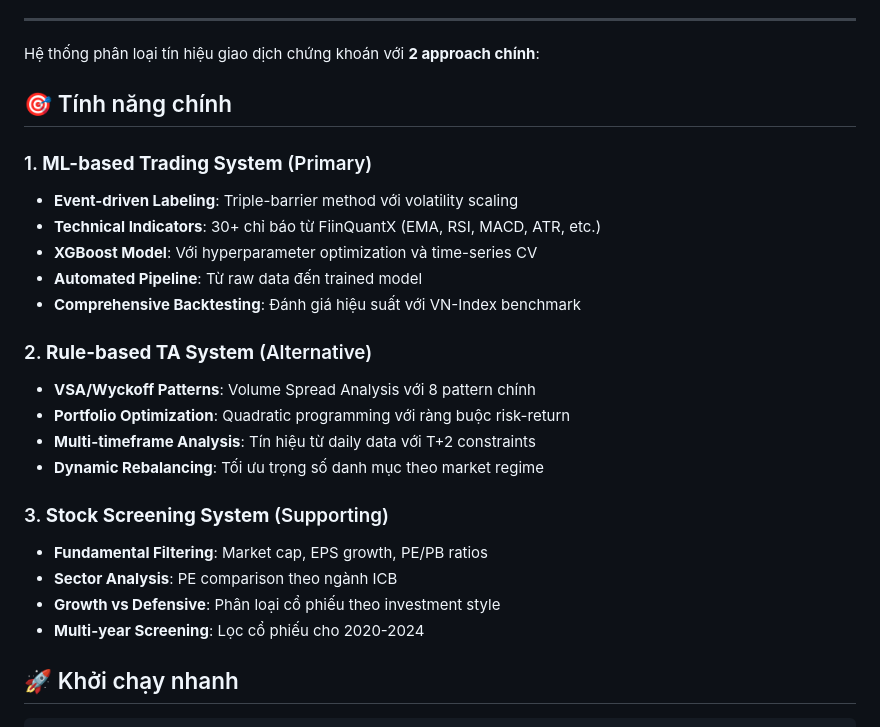
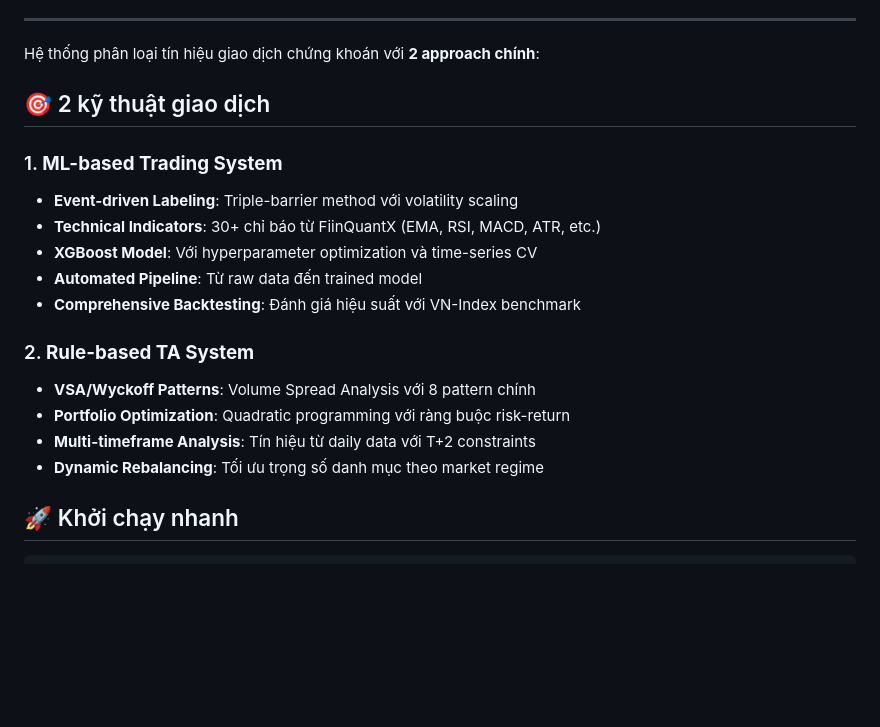
Before and after one commit to duonguwu/stock-quant, a Markdown page: README.md, the part around the change. GitHub-like rendering; blank space fills up the shorter version.

```diff
--- a/README.md
+++ b/README.md
@@ -13,26 +13,20 @@
 
 Hệ thống phân loại tín hiệu giao dịch chứng khoán với **2 approach chính**:
 
-## 🎯 Tính năng chính
+## 🎯 2 kỹ thuật giao dịch
 
-### 1. **ML-based Trading System** (Primary)
+### 1. **ML-based Trading System**
 - **Event-driven Labeling**: Triple-barrier method với volatility scaling
 - **Technical Indicators**: 30+ chỉ báo từ FiinQuantX (EMA, RSI, MACD, ATR, etc.)
 - **XGBoost Model**: Với hyperparameter optimization và time-series CV
 - **Automated Pipeline**: Từ raw data đến trained model
 - **Comprehensive Backtesting**: Đánh giá hiệu suất với VN-Index benchmark
 
-### 2. **Rule-based TA System** (Alternative)
+### 2. **Rule-based TA System**
 - **VSA/Wyckoff Patterns**: Volume Spread Analysis với 8 pattern chính
 - **Portfolio Optimization**: Quadratic programming với ràng buộc risk-return
 - **Multi-timeframe Analysis**: Tín hiệu từ daily data với T+2 constraints
 - **Dynamic Rebalancing**: Tối ưu trọng số danh mục theo market regime
-
-### 3. **Stock Screening System** (Supporting)
-- **Fundamental Filtering**: Market cap, EPS growth, PE/PB ratios
-- **Sector Analysis**: PE comparison theo ngành ICB
-- **Growth vs Defensive**: Phân loại cổ phiếu theo investment style
-- **Multi-year Screening**: Lọc cổ phiếu cho 2020-2024
 
 ## 🚀 Khởi chạy nhanh
 
```
